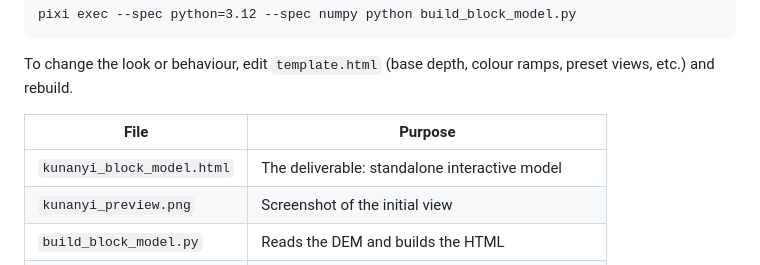
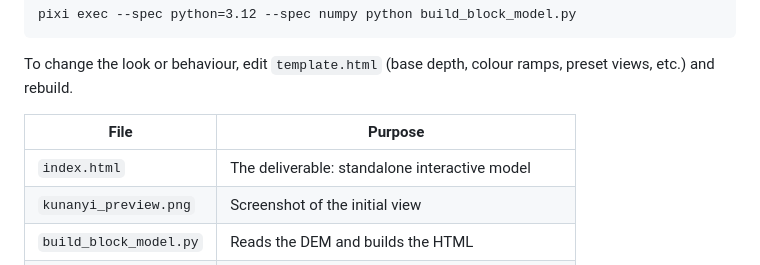
Before and after one commit to mwil2921/3D_Map, a Markdown page: README.md, the part around the change. Drawn GitHub-style.

Commit message:
Rename kunanyi_block_model.html to index.html

```diff
--- a/README.md
+++ b/README.md
@@ -43,7 +43,7 @@ To change the look or behaviour, edit `template.html` (base depth, colour ramps,
 
 | File | Purpose |
 |---|---|
-| `kunanyi_block_model.html` | The deliverable: standalone interactive model |
+| `index.html` | The deliverable: standalone interactive model |
 | `kunanyi_preview.png` | Screenshot of the initial view |
 | `build_block_model.py` | Reads the DEM and builds the HTML |
 | `template.html` | Viewer source (HTML, CSS, JS and GLSL shaders) |
```
